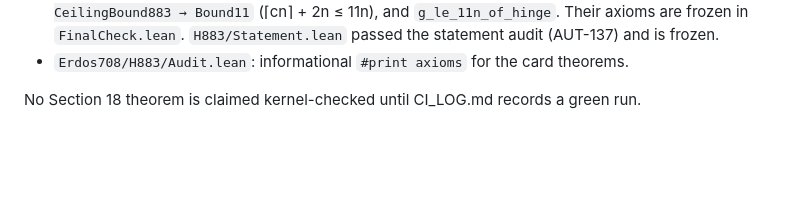
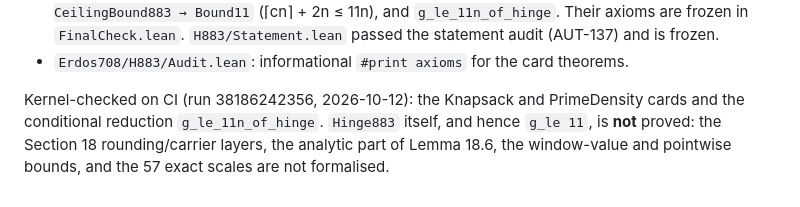
Before and after one commit to chy4pro/erdos-708-explicit-upper-bounds, a Markdown page: lean/README.md, the part around the change. Drawn GitHub-style; blank space fills up the shorter version.

Commit message:
lean: CI log and README for the green H883 card run 38186242356
Co-Authored-By: GPT-6 Astra (Codex) <noreply@openai.com>

```diff
--- a/lean/README.md
+++ b/lean/README.md
@@ -119,4 +119,7 @@ and must not be introduced into the build dependency closure.
   `FinalCheck.lean`. `H883/Statement.lean` passed the statement audit (AUT-137) and is frozen.
 - `Erdos708/H883/Audit.lean`: informational `#print axioms` for the card theorems.
 
-No Section 18 theorem is claimed kernel-checked until CI_LOG.md records a green run.
+Kernel-checked on CI (run 38186242356, 2026-10-12): the Knapsack and PrimeDensity cards and the
+conditional reduction `g_le_11n_of_hinge`. `Hinge883` itself, and hence `g_le 11`, is **not**
+proved: the Section 18 rounding/carrier layers, the analytic part of Lemma 18.6, the window-value
+and pointwise bounds, and the 57 exact scales are not formalised.
```
Also changed, not shown: lean/CI_LOG.md (+2 -0 lines).
